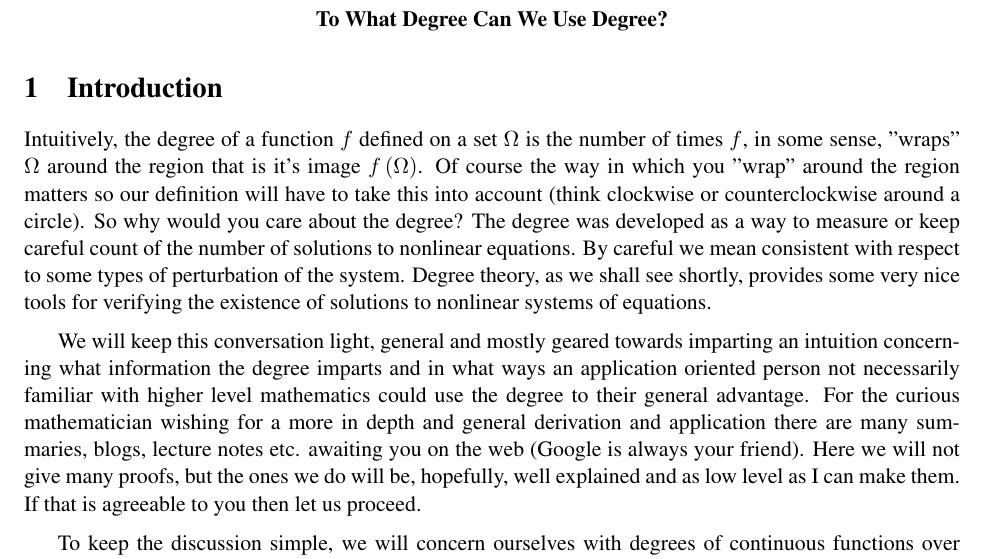
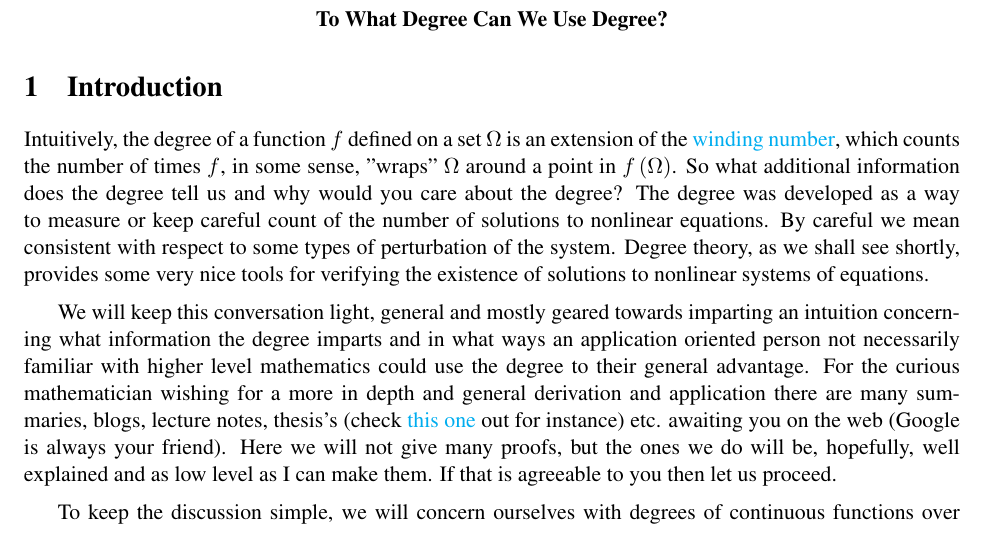
Before and after one commit to mtdaydream/OPF, a LaTeX document (WriteUps/DegreeTheory.tex): part of page 1 of 3, cut so that both start at the same text. Compiled offline with pdfLaTeX.

Commit message:
Finals adjustments
Added in connection to winding number for intuition

```diff
--- a/WriteUps/DegreeTheory.tex
+++ b/WriteUps/DegreeTheory.tex
@@ -108,11 +108,11 @@
 \section{Introduction}
 Intuitively, the degree of a function $f$ defined on a set $\Omega$
 %and $f\left(\Omega\right)$
-is the number of times $f$, in some sense, "wraps" $\Omega$ around the region that is it's image $f\left(\Omega\right)$.
-Of course the way in which you "wrap" around the region matters so our definition will have to take this into account (think clockwise or counterclockwise around a circle). So why would you care about the degree? The degree was developed as a way to measure or keep careful count of the number of solutions to nonlinear equations. By careful we mean consistent with respect to some types of perturbation of the system. Degree theory, as we shall see shortly, provides some very nice tools for verifying the existence of solutions to nonlinear systems of equations.
+is an extension of the \href{https://en.wikipedia.org/wiki/Winding_number}{winding number}, which counts the number of times $f$, in some sense, "wraps" $\Omega$ around a point in $f\left(\Omega\right)$.
+So what additional information does the degree tell us and why would you care about the degree? The degree was developed as a way to measure or keep careful count of the number of solutions to nonlinear equations. By careful we mean consistent with respect to some types of perturbation of the system. Degree theory, as we shall see shortly, provides some very nice tools for verifying the existence of solutions to nonlinear systems of equations.
 
 \medskip
-We will keep this conversation light, general and mostly geared towards imparting an intuition concerning what information the degree imparts and in what ways an application oriented person not necessarily familiar with higher level mathematics could use the degree to their general advantage. For the curious mathematician wishing for a more in depth and general derivation and application there are many summaries, blogs, lecture notes etc. awaiting you on the web (Google is always your friend). Here we will not give many proofs, but the ones we do will be, hopefully, well explained and as low level as I can make them. If that is agreeable to you then let us proceed.
+We will keep this conversation light, general and mostly geared towards imparting an intuition concerning what information the degree imparts and in what ways an application oriented person not necessarily familiar with higher level mathematics could use the degree to their general advantage. For the curious mathematician wishing for a more in depth and general derivation and application there are many summaries, blogs, lecture notes, thesis's (check \href{http://jultika.oulu.fi/files/isbn9789514284878.pdf}{this one} out for instance) etc. awaiting you on the web (Google is always your friend). Here we will not give many proofs, but the ones we do will be, hopefully, well explained and as low level as I can make them. If that is agreeable to you then let us proceed.
 
 \medskip
 To keep the discussion simple, %In this post
```
